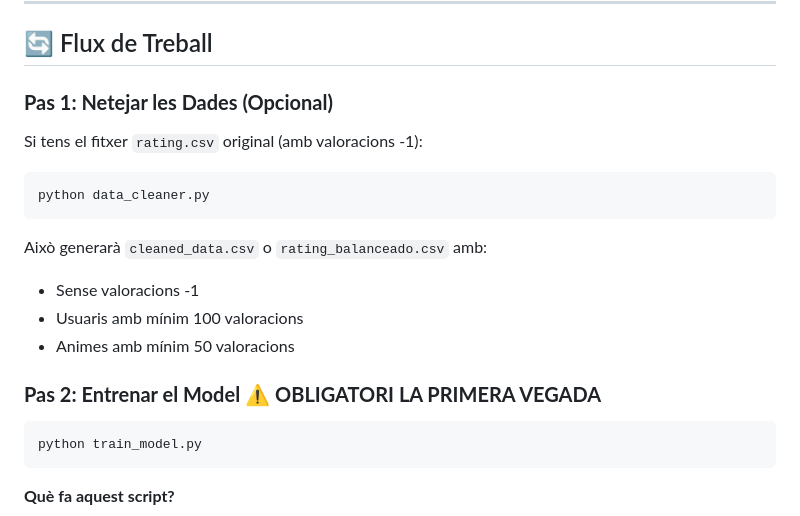
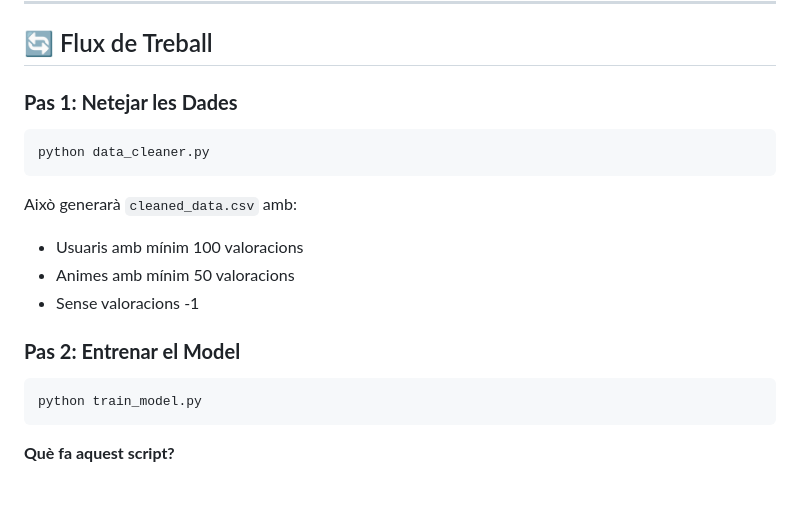
Before and after one commit to lledoerik/ml-anime-recommendation-system, a Markdown page: README.md, the part around one of its changes. GitHub-like rendering; blank space fills up the shorter version.

Commit message:
Fix formatting and clarify data cleaning steps
Corrected formatting and removed unnecessary text in the README.

````diff
--- a/README.md
+++ b/README.md
@@ -46,20 +46,18 @@ project/
 
 ## 🔄 Flux de Treball
 
-### **Pas 1: Netejar les Dades (Opcional)**
-
-Si tens el fitxer `rating.csv` original (amb valoracions -1):
+### **Pas 1: Netejar les Dades**
 
 ```bash
 python data_cleaner.py
 ```
 
-Això generarà `cleaned_data.csv` o `rating_balanceado.csv` amb:
-- Sense valoracions -1
+Això generarà `cleaned_data.csv` amb:
 - Usuaris amb mínim 100 valoracions
 - Animes amb mínim 50 valoracions
+- Sense valoracions -1
 
-### **Pas 2: Entrenar el Model** ⚠️ **OBLIGATORI LA PRIMERA VEGADA**
+### **Pas 2: Entrenar el Model**
 
 ```bash
 python train_model.py
````
Also changed, not shown: other parts of README.md (+1 -1 lines).
